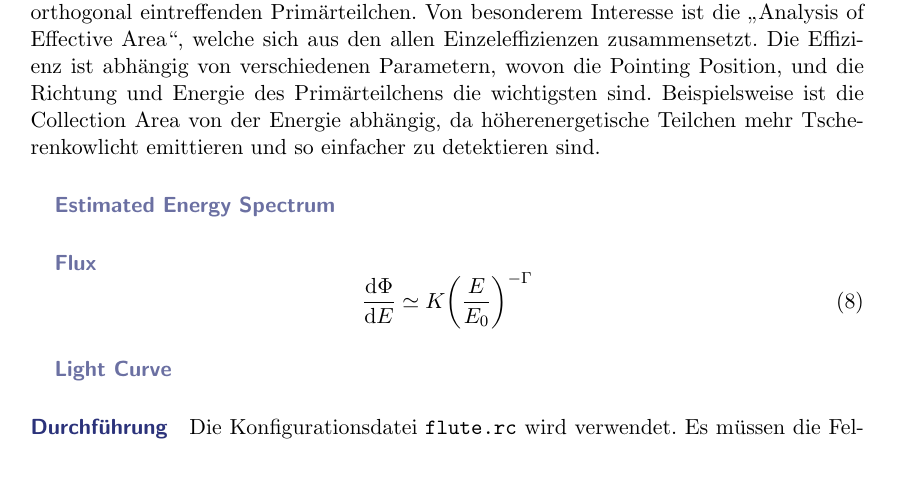
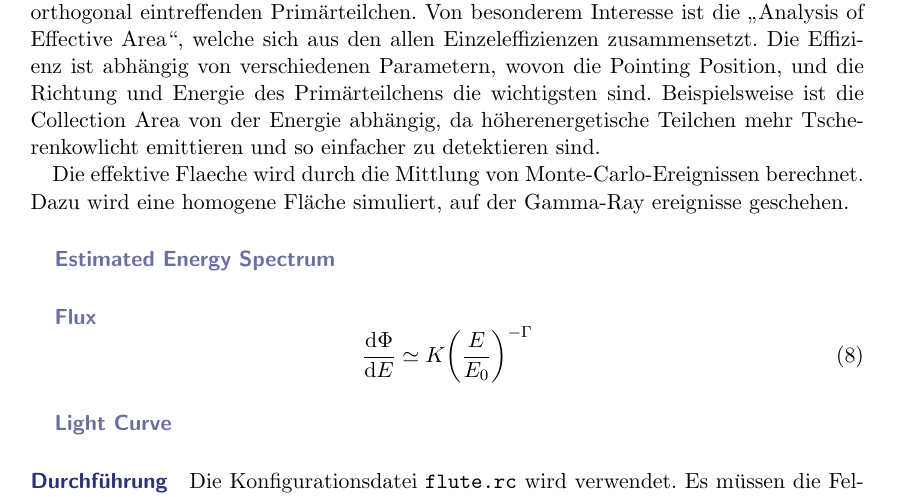
Before and after one commit to nbiederbeck/masterpraktikum, a LaTeX document (06-20181114-Lehrstuhlversuch/anleitung/anleitung.tex, which reads 06-20181114-Lehrstuhlversuch/anleitung/content/mars/flute.tex): part of page 13 of 14, cut so that both start at the same text, the shorter picture padded with empty space. Compiled offline with pdfLaTeX.

Commit message:
zwei saetze

```diff
--- a/06-20181114-Lehrstuhlversuch/anleitung/content/mars/flute.tex
+++ b/06-20181114-Lehrstuhlversuch/anleitung/content/mars/flute.tex
@@ -53,6 +53,11 @@ Beispielsweise ist die Collection Area von der Energie abhängig,
 da höherenergetische Teilchen mehr Tscherenkowlicht emittieren
 und so einfacher zu detektieren sind.
 
+Die effektive Flaeche wird durch die Mittlung von Monte-Carlo-Ereignissen
+berechnet.
+Dazu wird eine homogene Fläche simuliert, auf der Gamma-Ray ereignisse
+geschehen.
+
 \subparagraph{Estimated Energy Spectrum}
 \subparagraph{Flux}
 
```
